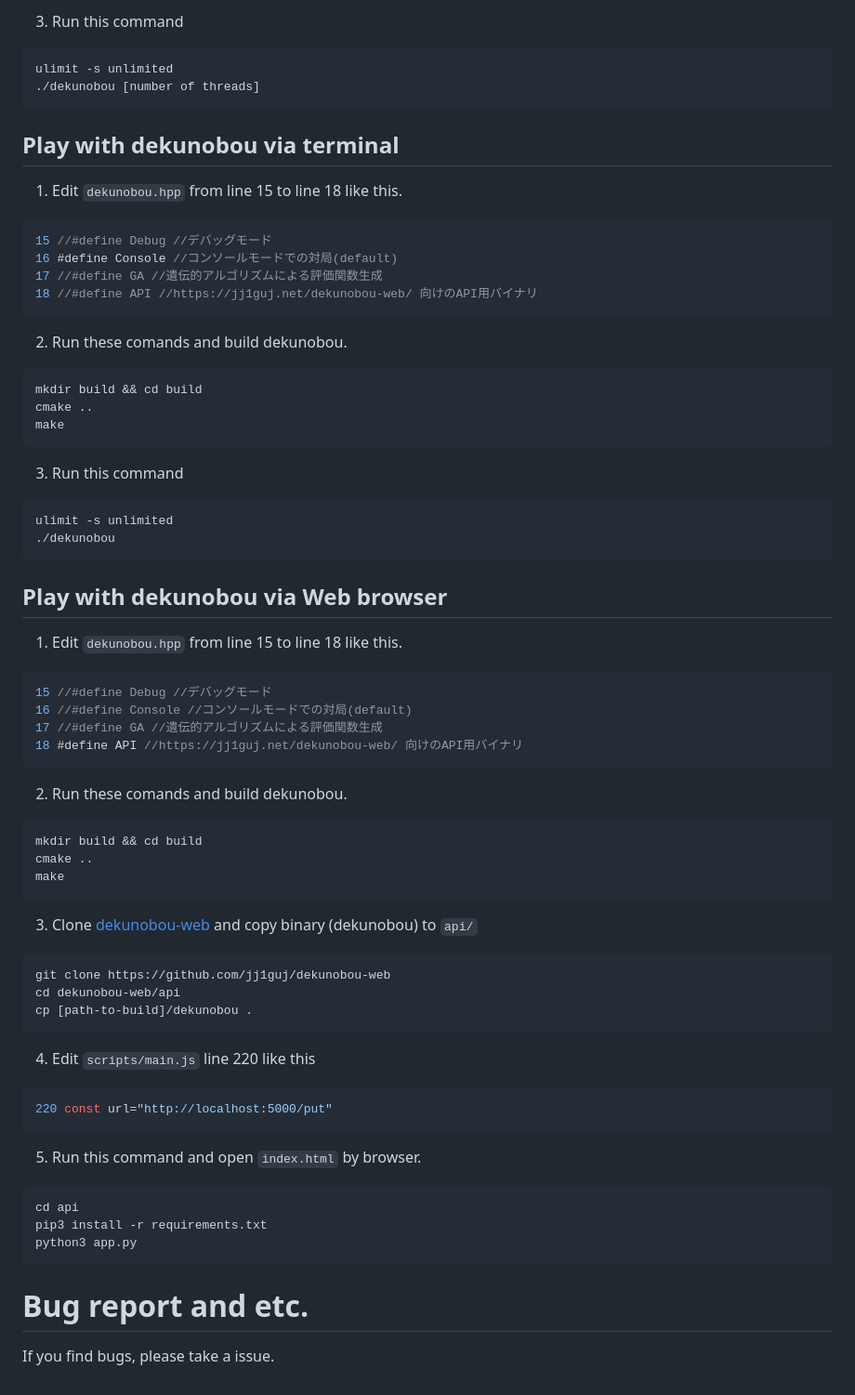
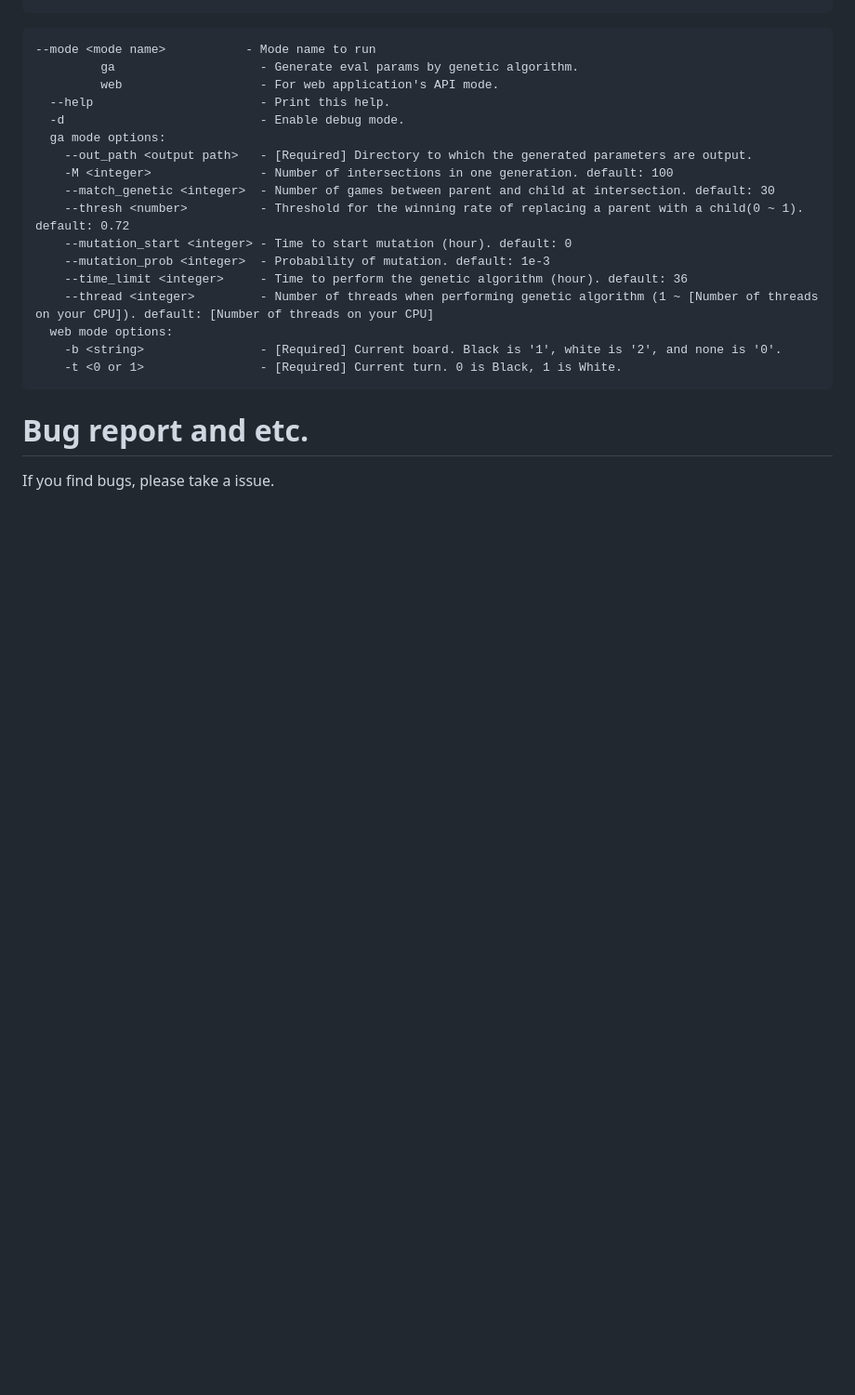
Before and after one commit to jj1guj/dekunobou, a Markdown page: README.md, the part around one of its changes. Shown at 93% size. Drawn GitHub-style; blank space fills up the shorter version.

````diff
--- a/README.md
+++ b/README.md
@@ -125,65 +87,22 @@ make
-3. Run this command
-```bash
-ulimit -s unlimited
-./dekunobou [number of threads]
-```
-
-## Play with dekunobou via terminal
-1. Edit `dekunobou.hpp` from line 15 to line 18 like this.
-```cpp
-15 //#define Debug //デバッグモード
-16 #define Console //コンソールモードでの対局(default)
-17 //#define GA //遺伝的アルゴリズムによる評価関数生成
-18 //#define API //https://jj1guj.net/dekunobou-web/ 向けのAPI用バイナリ
-```
-
-2. Run these comands and build dekunobou.
-```bash
-mkdir build && cd build
-cmake ..
-make
-```
-
-3. Run this command
-```bash
-ulimit -s unlimited
-./dekunobou
-```
-
-## Play with dekunobou via Web browser
-1. Edit `dekunobou.hpp` from line 15 to line 18 like this.
-```cpp
-15 //#define Debug //デバッグモード
-16 //#define Console //コンソールモードでの対局(default)
-17 //#define GA //遺伝的アルゴリズムによる評価関数生成
-18 #define API //https://jj1guj.net/dekunobou-web/ 向けのAPI用バイナリ
-```
-
-2. Run these comands and build dekunobou.
-```bash
-mkdir build && cd build
-cmake ..
-make
-```
-
-3. Clone [dekunobou-web]("https://github.com/jj1guj/dekunobou-web") and copy binary (dekunobou) to `api/`
-```bash
-git clone https://github.com/jj1guj/dekunobou-web
-cd dekunobou-web/api
-cp [path-to-build]/dekunobou .
-```
-
-4. Edit `scripts/main.js` line 220 like this
-```javascript
-220 const url="http://localhost:5000/put"
-```
-
-5. Run this command and open `index.html` by browser.
-```bash
-cd api
-pip3 install -r requirements.txt
-python3 app.py
+--mode <mode name>           - Mode name to run
+         ga                    - Generate eval params by genetic algorithm.
+         web                   - For web application's API mode.
+  --help                       - Print this help.
+  -d                           - Enable debug mode.
+  ga mode options:
+    --out_path <output path>   - [Required] Directory to which the generated parameters are output.
+    -M <integer>               - Number of intersections in one generation. default: 100
+    --match_genetic <integer>  - Number of games between parent and child at intersection. default: 30
+    --thresh <number>          - Threshold for the winning rate of replacing a parent with a child(0 ~ 1). default: 0.72
+    --mutation_start <integer> - Time to start mutation (hour). default: 0
+    --mutation_prob <integer>  - Probability of mutation. default: 1e-3
+    --time_limit <integer>     - Time to perform the genetic algorithm (hour). default: 36
+    --thread <integer>         - Number of threads when performing genetic algorithm (1 ~ [Number of threads on your CPU]). default: [Number of threads on your CPU]
+  web mode options:
+    -b <string>                - [Required] Current board. Black is '1', white is '2', and none is '0'.
+    -t <0 or 1>                - [Required] Current turn. 0 is Black, 1 is White.
 ```
 
 # Bug report and etc.
+
 If you find bugs, please take a issue.
````
Also changed, not shown: other parts of README.md (+58 -96 lines).
